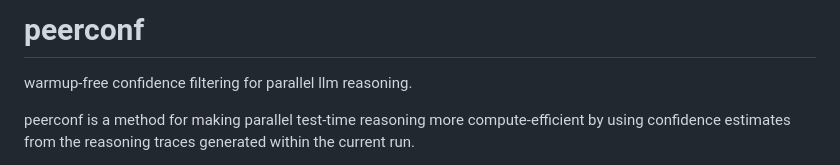
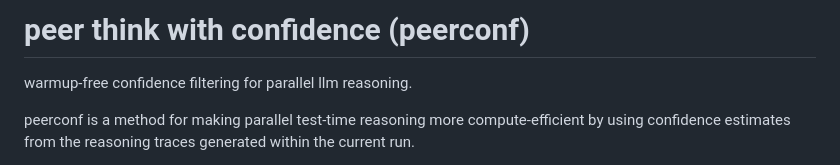
Before and after one commit to mofe-stack/PeerConf, a Markdown page: README.md, the part around the change. Drawn GitHub-style.

```diff
--- a/README.md
+++ b/README.md
@@ -1,4 +1,4 @@
-# peerconf
+# peer think with confidence (peerconf)
 
 warmup-free confidence filtering for parallel llm reasoning.
 
```
